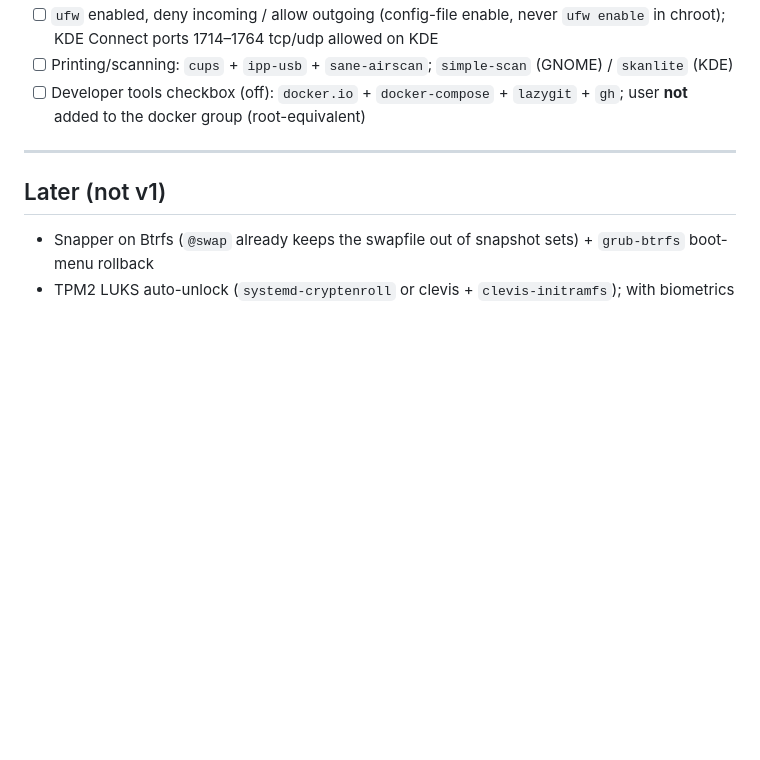
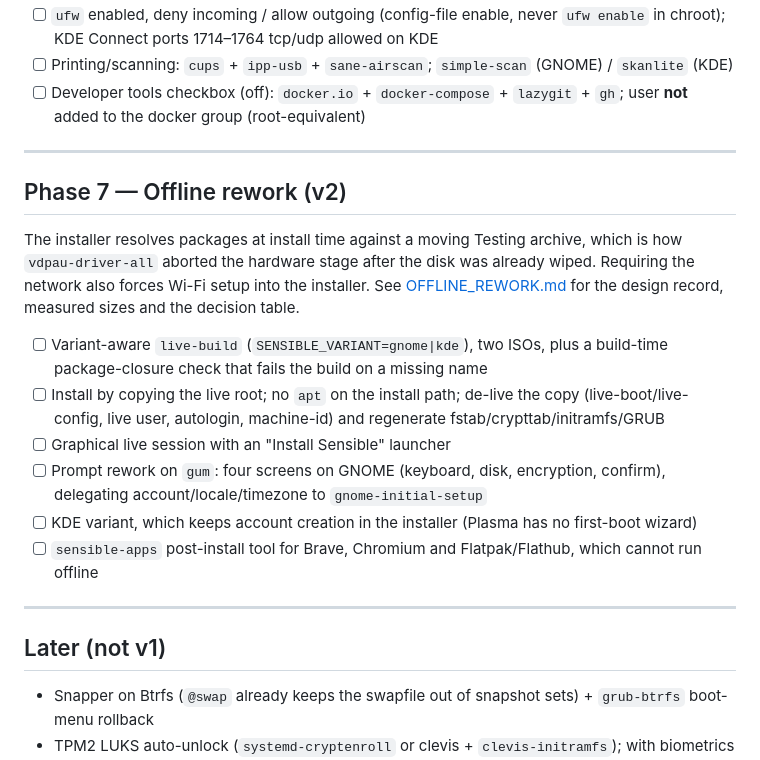
Before and after one commit to korq-apps/sensible, a Markdown page: docs/PLAN.md, the part around the change. Rendered like a GitHub page; blank space fills up the shorter version.

```diff
--- a/docs/PLAN.md
+++ b/docs/PLAN.md
@@ -134,6 +134,23 @@ Agreed additions that extend the v1 installer. Architecture/spec sections for th
 
 ---
 
+## Phase 7 — Offline rework (v2)
+
+The installer resolves packages at install time against a moving Testing
+archive, which is how `vdpau-driver-all` aborted the hardware stage after the
+disk was already wiped. Requiring the network also forces Wi-Fi setup into the
+installer. See [OFFLINE_REWORK.md](OFFLINE_REWORK.md) for the design record,
+measured sizes and the decision table.
+
+- [ ] Variant-aware `live-build` (`SENSIBLE_VARIANT=gnome|kde`), two ISOs, plus a build-time package-closure check that fails the build on a missing name
+- [ ] Install by copying the live root; no `apt` on the install path; de-live the copy (live-boot/live-config, live user, autologin, machine-id) and regenerate fstab/crypttab/initramfs/GRUB
+- [ ] Graphical live session with an "Install Sensible" launcher
+- [ ] Prompt rework on `gum`: four screens on GNOME (keyboard, disk, encryption, confirm), delegating account/locale/timezone to `gnome-initial-setup`
+- [ ] KDE variant, which keeps account creation in the installer (Plasma has no first-boot wizard)
+- [ ] `sensible-apps` post-install tool for Brave, Chromium and Flatpak/Flathub, which cannot run offline
+
+---
+
 ## Later (not v1)
 
 - Snapper on Btrfs (`@swap` already keeps the swapfile out of snapshot sets) + `grub-btrfs` boot-menu rollback
```
Also changed, not shown: docs/OFFLINE_REWORK.md (added, +155 -0 lines).
